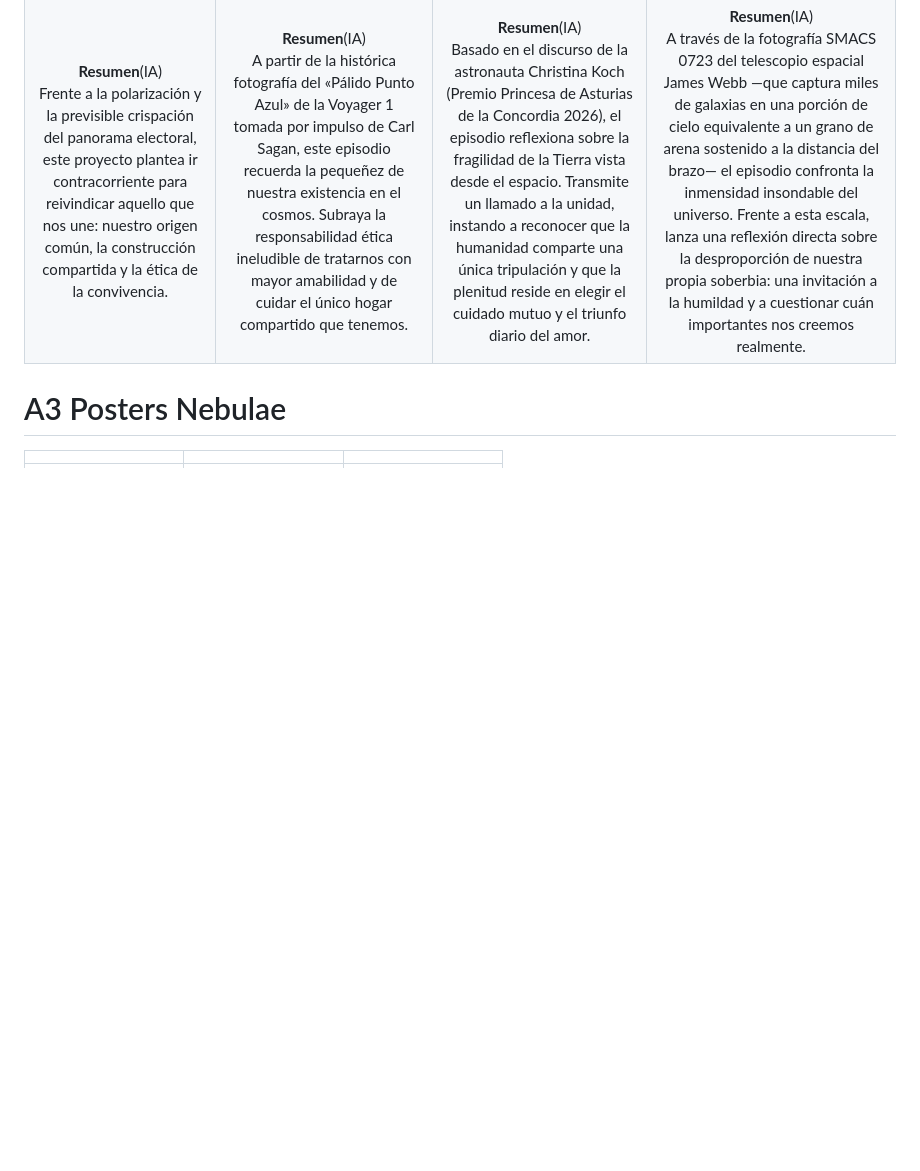
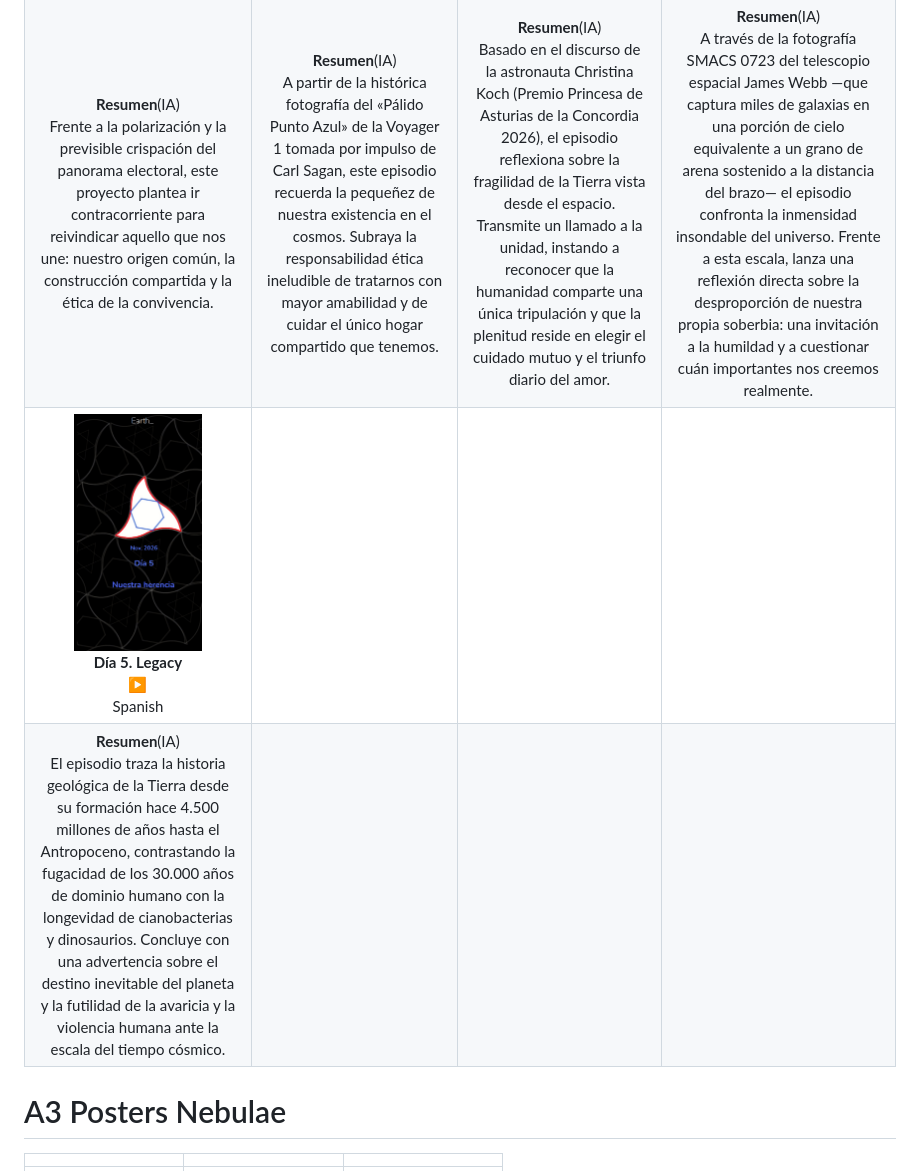
Before and after one commit to Anatoli-Grishenko/Alexandreia, a Markdown page: README.md, the part around the change. Rendered like a GitHub page; pictures changed too: Pics/Legacy.jpg (added); blank space fills up the shorter version.

Commit message:
videos

```diff
--- a/README.md
+++ b/README.md
@@ -57,9 +57,8 @@ The formulae which describe everything
 | :---: |:---: |:---: |:---: |
 |<img src="Pics/UnumEtDiversum.jpg" width="128"/><br>**Día 1. Unum et Diversum**<br>[▶️](https://drive.google.com/file/d/1arXmnsY1fGxm6JAafdlW--1xoCrGCxu9/view?usp=drive_link)<br> Spanish|<img src="Pics/Sagan.jpg" width="128"/><br>**Día 2. Sagan**<br>[▶️](https://drive.google.com/file/d/18qBg8wvfkLTVBPYKPxgqMdwhKyfTmDQ-/view?usp=drive_link)<br> Spanish|<img src="Pics/Koch.jpg" width="128"/><br>**Día 3. Koch**<br>[▶️](https://drive.google.com/file/d/1pKGhXJPvO-CcD1TUL-9pyFwNzBAPn3ny/view?usp=drive_link)<br> Spanish|<img src="Pics/Humble.jpg" width="128"/><br>**Día 4. Humildad**<br>[▶️](https://drive.google.com/file/d/1Y-vLPwIJ3t-f_NxhFj5LoBjXrhElQp2-/view?usp=drive_link)<br> Spanish|
 |**Resumen**(IA)<br>Frente a la polarización y la previsible crispación del panorama electoral, este proyecto plantea ir contracorriente para reivindicar aquello que nos une: nuestro origen común, la construcción compartida y la ética de la convivencia.|**Resumen**(IA)<br> A partir de la histórica fotografía del «Pálido Punto Azul» de la Voyager 1 tomada por impulso de Carl Sagan, este episodio recuerda la pequeñez de nuestra existencia en el cosmos. Subraya la responsabilidad ética ineludible de tratarnos con mayor amabilidad y de cuidar el único hogar compartido que tenemos.|**Resumen**(IA)<br>Basado en el discurso de la astronauta Christina Koch (Premio Princesa de Asturias de la Concordia 2026), el episodio reflexiona sobre la fragilidad de la Tierra vista desde el espacio. Transmite un llamado a la unidad, instando a reconocer que la humanidad comparte una única tripulación y que la plenitud reside en elegir el cuidado mutuo y el triunfo diario del amor.|**Resumen**(IA)<br>A través de la fotografía SMACS 0723 del telescopio espacial James Webb —que captura miles de galaxias en una porción de cielo equivalente a un grano de arena sostenido a la distancia del brazo— el episodio confronta la inmensidad insondable del universo. Frente a esta escala, lanza una reflexión directa sobre la desproporción de nuestra propia soberbia: una invitación a la humildad y a cuestionar cuán importantes nos creemos realmente.|
-
-
-
+|<img src="Pics/Legacy.jpg" width="128"/><br>**Día 5. Legacy**<br>[▶️](https://drive.google.com/file/d/1QE-zondqh7EF9mxJx4E3kEhpGSolNREB/view?usp=drive_link)<br> Spanish||||
+|**Resumen**(IA)<br>El episodio traza la historia geológica de la Tierra desde su formación hace 4.500 millones de años hasta el Antropoceno, contrastando la fugacidad de los 30.000 años de dominio humano con la longevidad de cianobacterias y dinosaurios. Concluye con una advertencia sobre el destino inevitable del planeta y la futilidad de la avaricia y la violencia humana ante la escala del tiempo cósmico.||||
 
 
 # A3 Posters Nebulae
```
